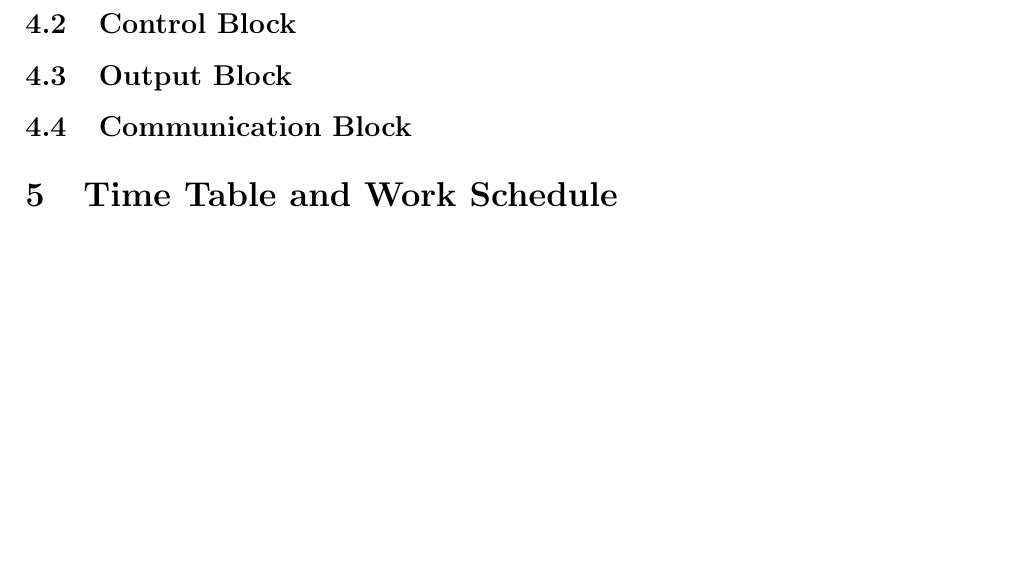
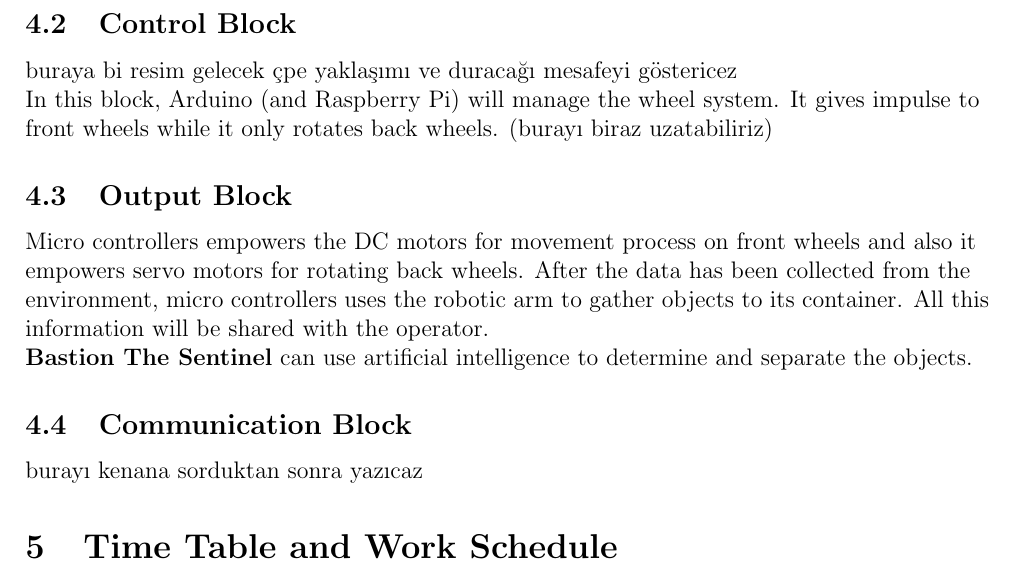
Before and after one commit to spootrick/Bastion, a LaTeX document (bastion_proposal.tex): part of page 4 of 4, cut so that both start at the same text, the shorter picture padded with empty space. Compiled offline with pdfLaTeX.

Commit message:
added 2 more block

```diff
--- a/bastion_proposal.tex
+++ b/bastion_proposal.tex
@@ -85,10 +85,24 @@
 
      \end{flushleft}
    \subsection{Control Block}
+    \begin{flushleft}
+     buraya bi resim gelecek çpe yaklaşımı ve duracağı mesafeyi göstericez\\
+     In this block, Arduino (and Raspberry Pi) will manage the wheel system. It gives impulse to front wheels while it only
+     rotates back wheels. (burayı biraz uzatabiliriz)
+    \end{flushleft}
+
    \subsection{Output Block}
+    \begin{flushleft}
+     Micro controllers empowers the DC motors for movement process on front wheels and also it empowers servo motors for
+     rotating back wheels. After the data has been collected from the environment, micro controllers uses the robotic arm
+     to gather objects to its container. All this information will be shared with the operator.\\
+     \textbf{Bastion The Sentinel} can use artificial intelligence to determine and separate the objects.
+    \end{flushleft}
+
    \subsection{Communication Block}
-
- \end{flushleft}
+    \begin{flushleft}
+     burayı kenana sorduktan sonra yazıcaz
+    \end{flushleft}
 
  \section{Time Table and Work Schedule}
   \begin{flushleft}
```
Also changed, not shown: bastion_proposal.tex (2 more changed lines).
